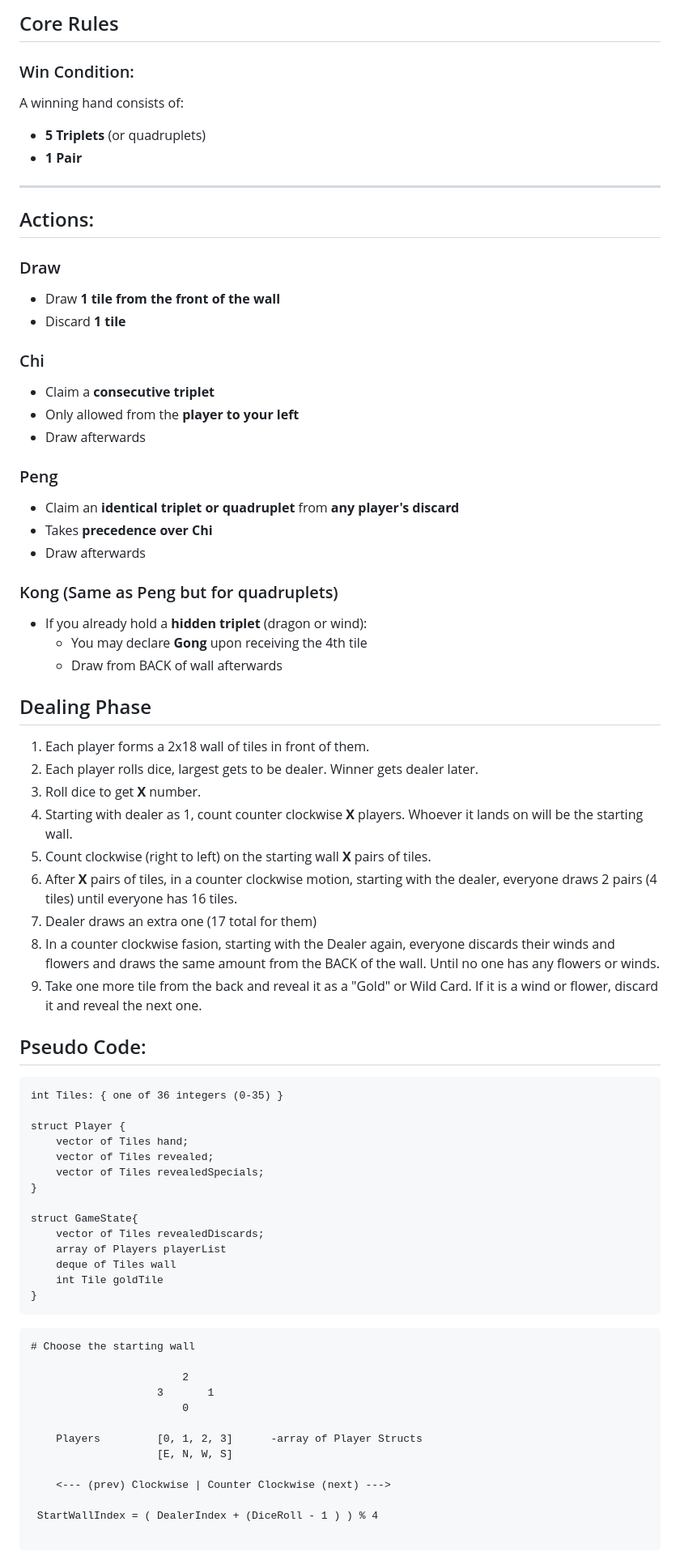
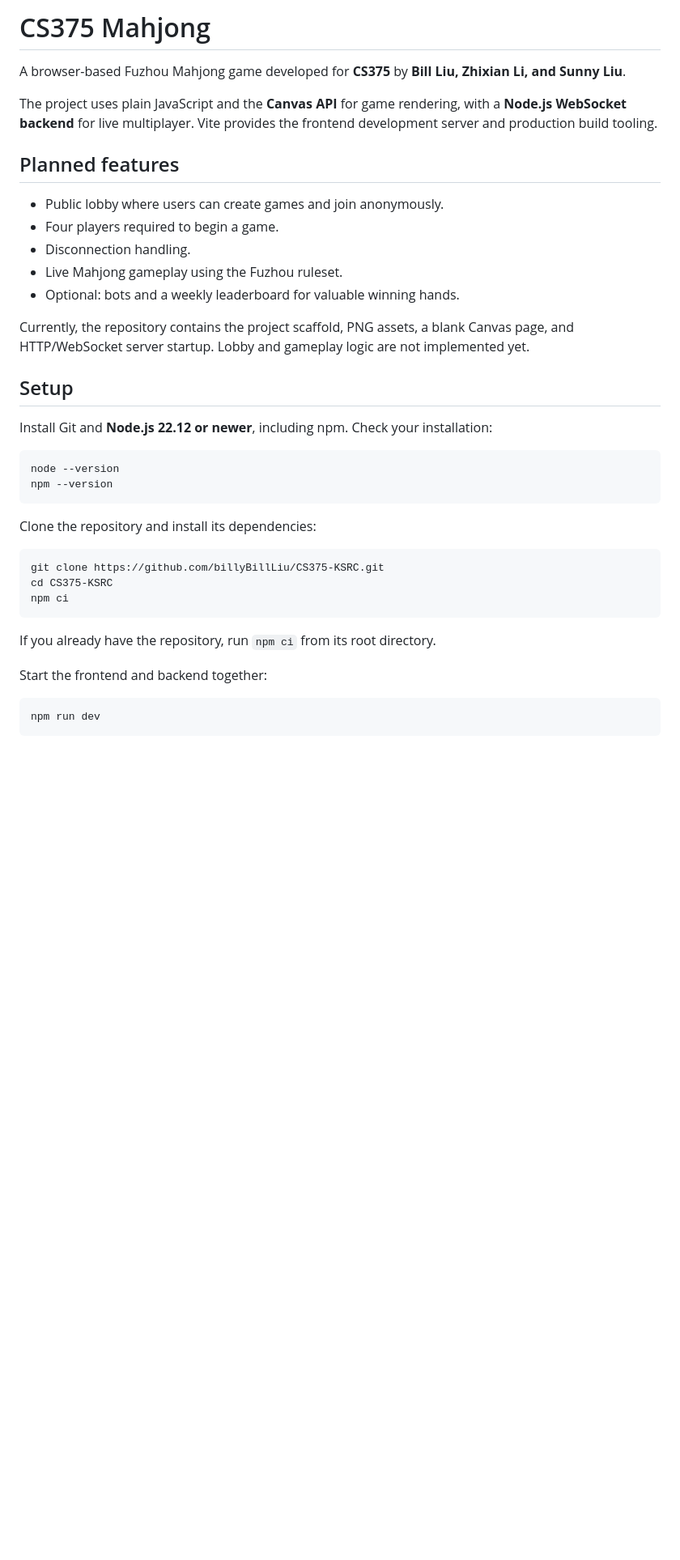
Before and after one commit to billyBillLiu/CS375-KSRC, a Markdown page: README.md, the part around one of its changes. Shown at 81% size. Rendered like a GitHub page; blank space fills up the shorter version.

Commit message:
Document CS375 team and project setup

````diff
--- a/README.md
+++ b/README.md
@@ -1,78 +1,46 @@
-## Core Rules
+# CS375 Mahjong
 
-### Win Condition:
-A winning hand consists of:
-- **5 Triplets** (or quadruplets)
-- **1 Pair**
+A browser-based Fuzhou Mahjong game developed for **CS375** by **Bill Liu,
+Zhixian Li, and Sunny Liu**.
 
----
+The project uses plain JavaScript and the **Canvas API** for game rendering,
+with a **Node.js WebSocket backend** for live multiplayer. Vite provides the
+frontend development server and production build tooling.
 
-## Actions:
+## Planned features
 
-### Draw
-- Draw **1 tile from the front of the wall**
-- Discard **1 tile**
+- Public lobby where users can create games and join anonymously.
+- Four players required to begin a game.
+- Disconnection handling.
+- Live Mahjong gameplay using the Fuzhou ruleset.
+- Optional: bots and a weekly leaderboard for valuable winning hands.
 
-### Chi
-- Claim a **consecutive triplet**
-- Only allowed from the **player to your left**
-- Draw afterwards
+Currently, the repository contains the project scaffold, PNG assets, a blank
+Canvas page, and HTTP/WebSocket server startup. Lobby and gameplay logic are
+not implemented yet.
 
-### Peng
-- Claim an **identical triplet or quadruplet** from **any player's discard**
-- Takes **precedence over Chi**
-- Draw afterwards
+## Setup
 
-### Kong (Same as Peng but for quadruplets)
-- If you already hold a **hidden triplet** (dragon or wind):
-  - You may declare **Gong** upon receiving the 4th tile
-  - Draw from BACK of wall afterwards
+Install Git and **Node.js 22.12 or newer**, including npm. Check your installation:
 
-## Dealing Phase
-1. Each player forms a 2x18 wall of tiles in front of them.
-2. Each player rolls dice, largest gets to be dealer. Winner gets dealer later.
-3. Roll dice to get __X__ number.
-4. Starting with dealer as 1, count counter clockwise __X__ players. Whoever it lands on will be the starting wall.
-5. Count clockwise (right to left) on the starting wall __X__ pairs of tiles.
-6. After __X__ pairs of tiles, in a counter clockwise motion, starting with the dealer, everyone draws 2 pairs (4 tiles) until everyone has 16 tiles.
-7. Dealer draws an extra one (17 total for them)
-8. In a counter clockwise fasion, starting with the Dealer again, everyone discards their winds and flowers and draws the same amount from the BACK of the wall. Until no one has any flowers or winds.
-9. Take one more tile from the back and reveal it as a "Gold" or Wild Card. If it is a wind or flower, discard it and reveal the next one.
-
-## Pseudo Code:
-
-```
-int Tiles: { one of 36 integers (0-35) }
-
-struct Player {
-    vector of Tiles hand;
-    vector of Tiles revealed;
-    vector of Tiles revealedSpecials;
-}
-
-struct GameState{
-    vector of Tiles revealedDiscards;
-    array of Players playerList
-    deque of Tiles wall
-    int Tile goldTile
-}
+```sh
+node --version
+npm --version
 ```
 
-```
-# Choose the starting wall
+Clone the repository and install its dependencies:
 
-                        2
-                    3       1
-                        0
-
-    Players         [0, 1, 2, 3]      -array of Player Structs
-                    [E, N, W, S]
-
-    <--- (prev) Clockwise | Counter Clockwise (next) --->
-
- StartWallIndex = ( DealerIndex + (DiceRoll - 1 ) ) % 4
-
+```sh
+git clone https://github.com/billyBillLiu/CS375-KSRC.git
+cd CS375-KSRC
+npm ci
 ```
 
+If you already have the repository, run `npm ci` from its root directory.
+
+Start the frontend and backend together:
+
+```sh
+npm run dev
 ```
 
````
Also changed, not shown: other parts of README.md (+66 -62 lines).
